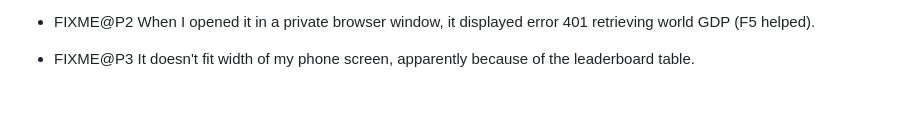
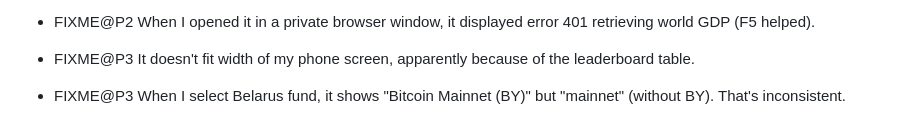
Before and after one commit to vporton/meritocracy, a Markdown page: TODO.md, the part around the change. GitHub-like rendering; blank space fills up the shorter version.

Commit message:
add FIXME item

```diff
--- a/TODO.md
+++ b/TODO.md
@@ -82,3 +82,5 @@
   (F5 helped).
 
 - FIXME@P3 It doesn't fit width of my phone screen, apparently because of the leaderboard table.
+
+- FIXME@P3 When I select Belarus fund, it shows "Bitcoin Mainnet (BY)" but "mainnet" (without BY). That's inconsistent.
```
